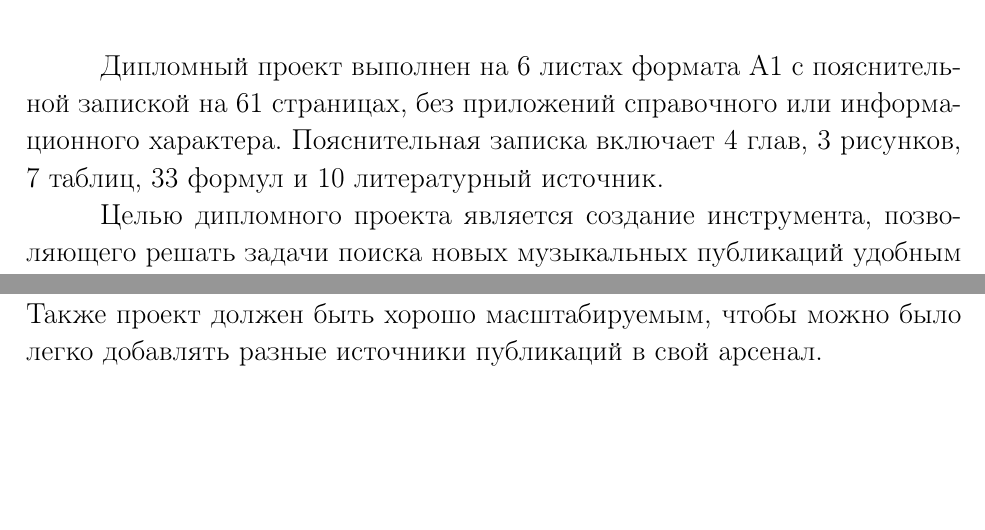
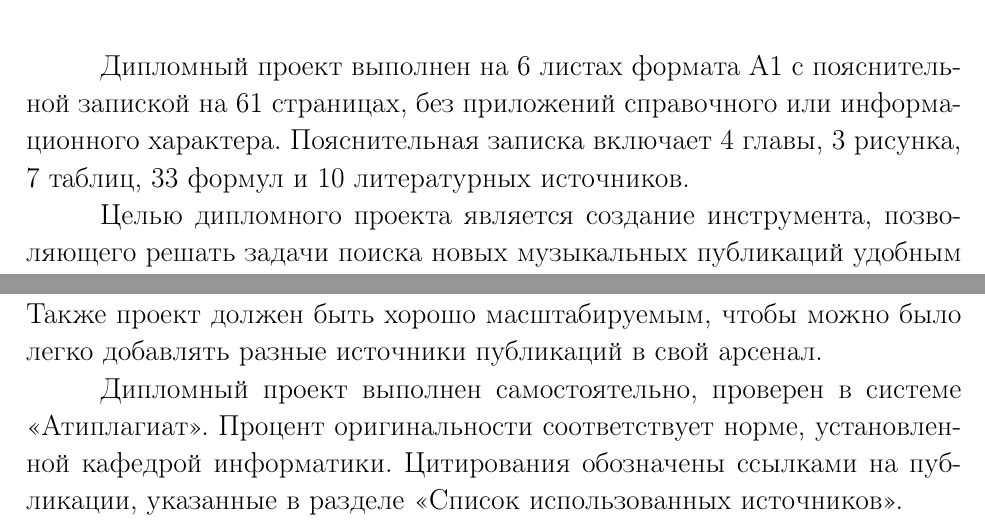
Before and after one commit to lovenic/diplom, a LaTeX thesis (diploma_report.tex, which reads annotation.tex, sec_intro.tex): two parts of pages 3 and 5 of 60, joined at a grey line, cut so that both start at the same text, the shorter picture padded with empty space. Compiled offline with pdfLaTeX.

Commit message:
Intro updated

```diff
--- a/annotation.tex
+++ b/annotation.tex
@@ -12,7 +12,7 @@
 \vspace{4\parsep}
 
 Дипломный проект выполнен на 6 листах формата А1 с пояснительной запиской на~\pageref*{LastPage} страницах, без приложений справочного или информационного характера.
-Пояснительная записка включает \total{section}~глав, \totfig{}~рисунков, \tottab{}~таблиц, \toteq{}~формул и \totref{}~литературный источник.
+Пояснительная записка включает \total{section}~главы, \totfig{}~рисунка, \tottab{}~таблиц, \toteq{}~формул и \totref{}~литературных источников.
 
 Целью дипломного проекта является создание инструмента, позволяющего решать задачи поиска новых музыкальных публикаций удобным способом.
 
--- a/sec_intro.tex
+++ b/sec_intro.tex
@@ -7,3 +7,5 @@
 В связи с вышесказанным, целью данного диплома является создание сервиса, который будет предоставлять возможность удобного получения уведомлений о новинках музыкальной индустрии. Сервис должен быть оснащён понятным и дружелюбным интерфейсом, позволять пользователю удобно регистрироваться и наполнять данными свой профиль, указывая свои предпочтения в виде списка интересующих артистов.
 
 Для того, чтобы сервис был полезен пользователю, он должен быть удобен, привлекателен и реализовывать некоторую потребность. В этом состоит основа данного дипломного проекта: собирать информацию из разных сервисов в одном месте, тем самым упрощая этот для конечного пользователя. В некотором роде - это агрегат, который собирает интересы и возвращает ответ в виде удовлетворения этих интересов путём указания ссылок на публикации любимых артистов. Удобство должно быть выражено в дизайне интерфейса, который должен быть интуитивно ясен пользователю и помогать ему производить некоторые операции внутри сервиса. Также проект должен быть хорошо масштабируемым, чтобы можно было легко добавлять разные источники публикаций в свой арсенал.
+
+Дипломный проект выполнен самостоятельно, проверен в системе «Атиплагиат». Процент оригинальности соответствует норме, установленной кафедрой информатики. Цитирования обозначены ссылками на публикации, указанные в разделе «Список использованных источников».
```
Also changed, not shown: 2 other files.
